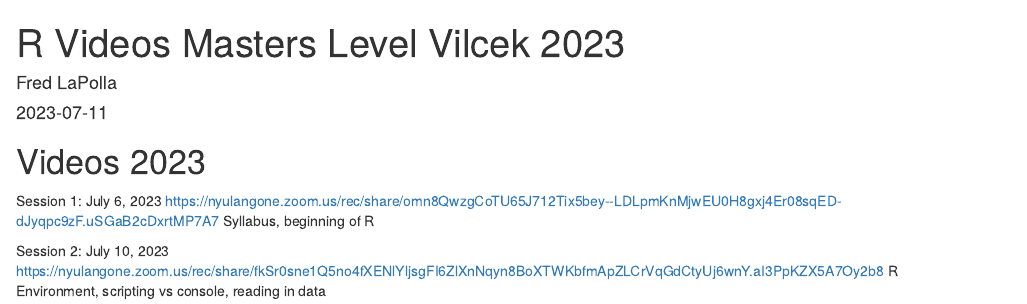
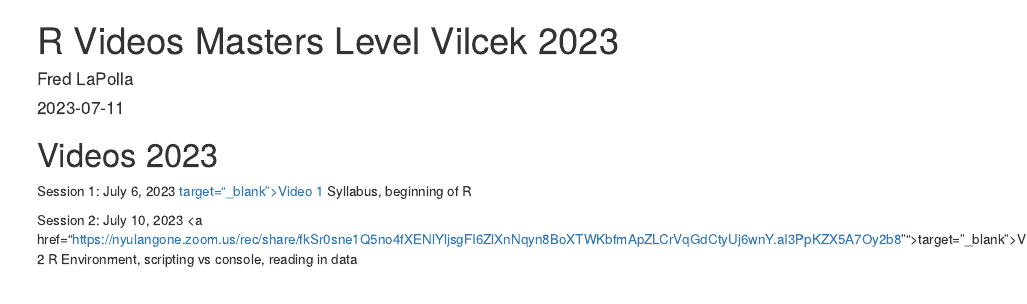
Before and after one commit to fredlapolla/RVilcekMaster23, an R Markdown document (VilcekMastersLevelVideos2023.Rmd): the page in a window 1100 px wide, from its top. Rendered offline with R 4.5, knitr and Pandoc, with nearby package versions.

Commit message:
update links

```diff
--- a/VilcekMastersLevelVideos2023.Rmd
+++ b/VilcekMastersLevelVideos2023.Rmd
@@ -12,10 +12,10 @@ knitr::opts_chunk$set(echo = TRUE)
 # Videos 2023
 
 Session 1: July 6, 2023
-https://nyulangone.zoom.us/rec/share/omn8QwzgCoTU65J712Tix5bey--LDLpmKnMjwEU0H8gxj4Er08sqED-dJyqpc9zF.uSGaB2cDxrtMP7A7
+<a href="https://nyulangone.zoom.us/rec/share/omn8QwzgCoTU65J712Tix5bey--LDLpmKnMjwEU0H8gxj4Er08sqED-dJyqpc9zF.uSGaB2cDxrtMP7A7">target="_blank">Video 1</a>
 Syllabus, beginning of R
 
 
 Session 2: July 10, 2023
-https://nyulangone.zoom.us/rec/share/fkSr0sne1Q5no4fXENlYljsgFI6ZlXnNqyn8BoXTWKbfmApZLCrVqGdCtyUj6wnY.aI3PpKZX5A7Oy2b8
+<a href="https://nyulangone.zoom.us/rec/share/fkSr0sne1Q5no4fXENlYljsgFI6ZlXnNqyn8BoXTWKbfmApZLCrVqGdCtyUj6wnY.aI3PpKZX5A7Oy2b8"">target="_blank">Video 2</a>
 R Environment, scripting vs console, reading in data
```
